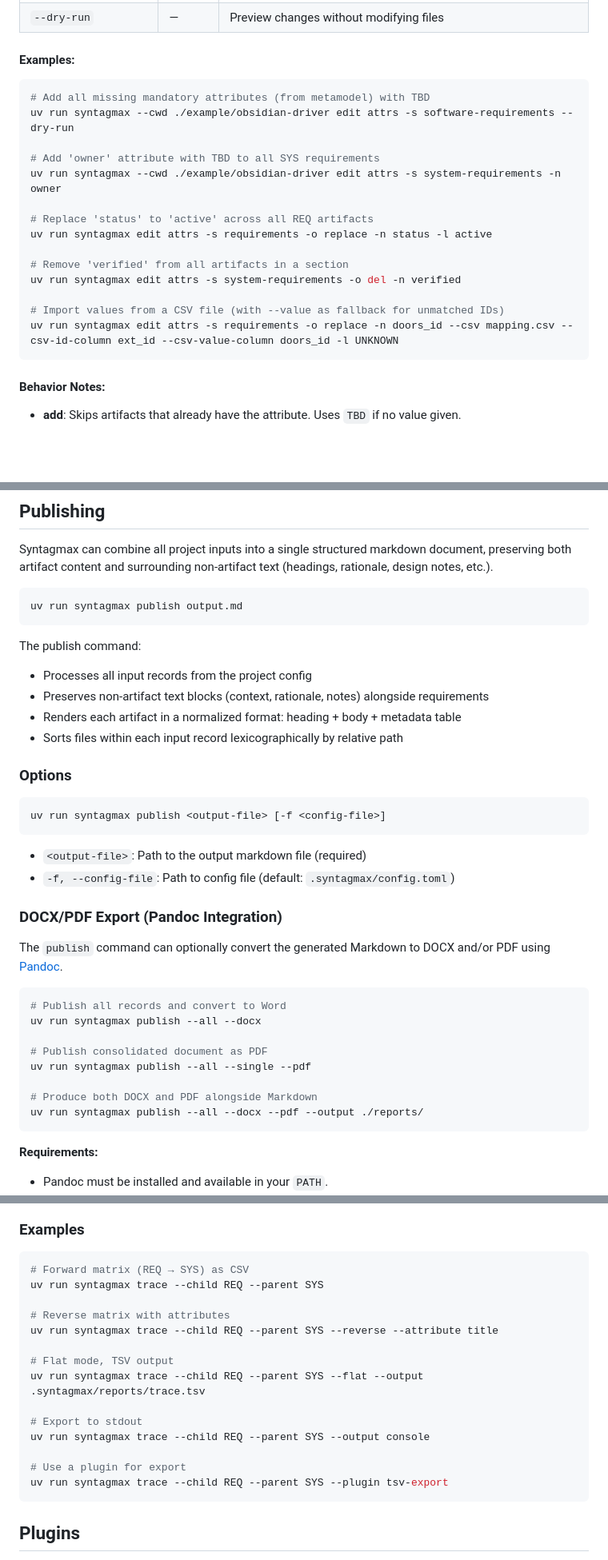
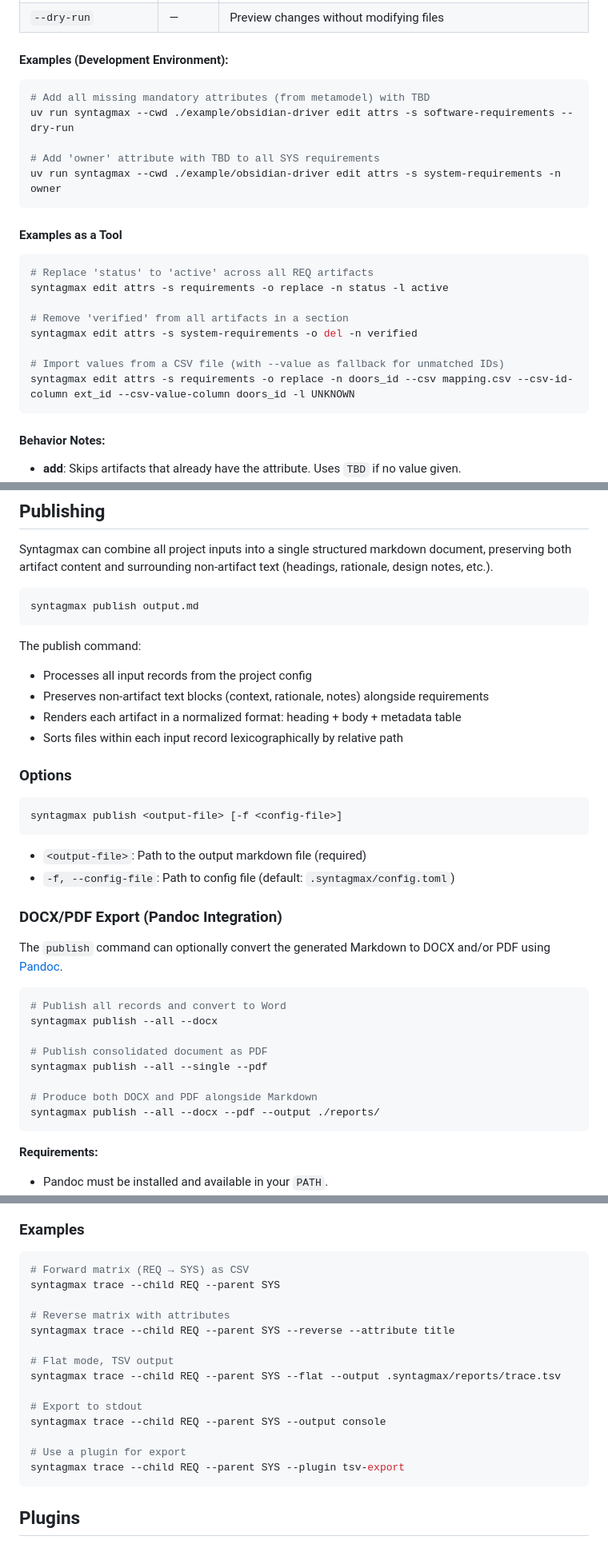
Before and after one commit to flyvercity/syntagmax, a Markdown page: README.md, 3 parts joined by grey strips. Shown at 80% size. Rendered like a GitHub page; blank space fills up the shorter version.

````diff
--- a/README.md
+++ b/README.md
@@ -420,7 +396,7 @@ uv run syntagmax edit attrs [OPTIONS]
 | `-d, --csv-delimiter` | `,` | CSV column delimiter |
 | `--dry-run` | — | Preview changes without modifying files |
 
-#### Examples:
+#### Examples (Development Environment):
 
 ```bash
 # Add all missing mandatory attributes (from metamodel) with TBD
@@ -428,15 +404,19 @@ uv run syntagmax --cwd ./example/obsidian-driver edit attrs -s software-requirem
 
 # Add 'owner' attribute with TBD to all SYS requirements
 uv run syntagmax --cwd ./example/obsidian-driver edit attrs -s system-requirements -n owner
+```
 
+#### Examples as a Tool
+
+```bash
 # Replace 'status' to 'active' across all REQ artifacts
-uv run syntagmax edit attrs -s requirements -o replace -n status -l active
+syntagmax edit attrs -s requirements -o replace -n status -l active
 
 # Remove 'verified' from all artifacts in a section
-uv run syntagmax edit attrs -s system-requirements -o del -n verified
+syntagmax edit attrs -s system-requirements -o del -n verified
 
 # Import values from a CSV file (with --value as fallback for unmatched IDs)
-uv run syntagmax edit attrs -s requirements -o replace -n doors_id --csv mapping.csv --csv-id-column ext_id --csv-value-column doors_id -l UNKNOWN
+syntagmax edit attrs -s requirements -o replace -n doors_id --csv mapping.csv --csv-id-column ext_id --csv-value-column doors_id -l UNKNOWN
 ```
 
 #### Behavior Notes:
@@ -453,7 +433,7 @@ uv run syntagmax edit attrs -s requirements -o replace -n doors_id --csv mapping
 Syntagmax can combine all project inputs into a single structured markdown document, preserving both artifact content and surrounding non-artifact text (headings, rationale, design notes, etc.).
 
 ```bash
-uv run syntagmax publish output.md
+syntagmax publish output.md
 ```
 
 The publish command:
@@ -465,7 +445,7 @@ The publish command:
 ### Options
 
 ```bash
-uv run syntagmax publish <output-file> [-f <config-file>]
+syntagmax publish <output-file> [-f <config-file>]
 ```
 
 - `<output-file>`: Path to the output markdown file (required)
@@ -477,13 +457,13 @@ The `publish` command can optionally convert the generated Markdown to DOCX and/
 
 ```bash
 # Publish all records and convert to Word
-uv run syntagmax publish --all --docx
+syntagmax publish --all --docx
 
 # Publish consolidated document as PDF
-uv run syntagmax publish --all --single --pdf
+syntagmax publish --all --single --pdf
 
 # Produce both DOCX and PDF alongside Markdown
-uv run syntagmax publish --all --docx --pdf --output ./reports/
+syntagmax publish --all --docx --pdf --output ./reports/
 ```
 
 **Requirements:**
@@ -534,19 +514,19 @@ Without `--flat`, a child with multiple parents produces one row per link. With
 
 ```bash
 # Forward matrix (REQ → SYS) as CSV
-uv run syntagmax trace --child REQ --parent SYS
+syntagmax trace --child REQ --parent SYS
 
 # Reverse matrix with attributes
-uv run syntagmax trace --child REQ --parent SYS --reverse --attribute title
+syntagmax trace --child REQ --parent SYS --reverse --attribute title
 
 # Flat mode, TSV output
-uv run syntagmax trace --child REQ --parent SYS --flat --output .syntagmax/reports/trace.tsv
+syntagmax trace --child REQ --parent SYS --flat --output .syntagmax/reports/trace.tsv
 
 # Export to stdout
-uv run syntagmax trace --child REQ --parent SYS --output console
+syntagmax trace --child REQ --parent SYS --output console
 
 # Use a plugin for export
-uv run syntagmax trace --child REQ --parent SYS --plugin tsv-export
+syntagmax trace --child REQ --parent SYS --plugin tsv-export
 ```
 
 ## Plugins
````
Also changed, not shown: other parts of README.md (+33 -35 lines).
